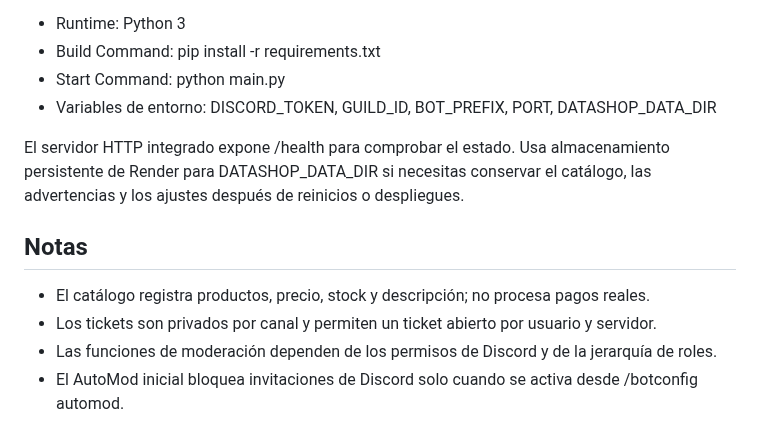
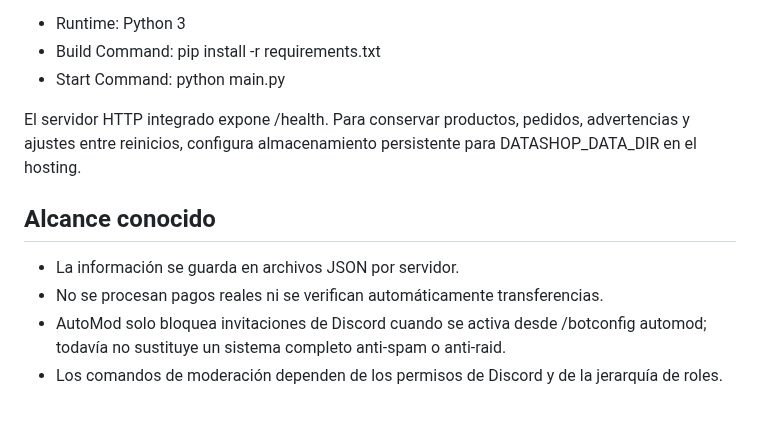
Before and after one commit to victorsotonino-cyber/Velo, a Markdown page: README.md, the part around one of its changes. Drawn GitHub-style.

```diff
--- a/README.md
+++ b/README.md
@@ -44,13 +56,12 @@ Configura el servicio con:
 - Runtime: Python 3
 - Build Command: pip install -r requirements.txt
 - Start Command: python main.py
-- Variables de entorno: DISCORD_TOKEN, GUILD_ID, BOT_PREFIX, PORT, DATASHOP_DATA_DIR
 
-El servidor HTTP integrado expone /health para comprobar el estado. Usa almacenamiento persistente de Render para DATASHOP_DATA_DIR si necesitas conservar el catálogo, las advertencias y los ajustes después de reinicios o despliegues.
+El servidor HTTP integrado expone /health. Para conservar productos, pedidos, advertencias y ajustes entre reinicios, configura almacenamiento persistente para DATASHOP_DATA_DIR en el hosting.
 
-## Notas
+## Alcance conocido
 
-- El catálogo registra productos, precio, stock y descripción; no procesa pagos reales.
-- Los tickets son privados por canal y permiten un ticket abierto por usuario y servidor.
-- Las funciones de moderación dependen de los permisos de Discord y de la jerarquía de roles.
-- El AutoMod inicial bloquea invitaciones de Discord solo cuando se activa desde /botconfig automod.
+- La información se guarda en archivos JSON por servidor.
+- No se procesan pagos reales ni se verifican automáticamente transferencias.
+- AutoMod solo bloquea invitaciones de Discord cuando se activa desde /botconfig automod; todavía no sustituye un sistema completo anti-spam o anti-raid.
+- Los comandos de moderación dependen de los permisos de Discord y de la jerarquía de roles.
```
Also changed, not shown: other parts of README.md (+28 -16 lines).
